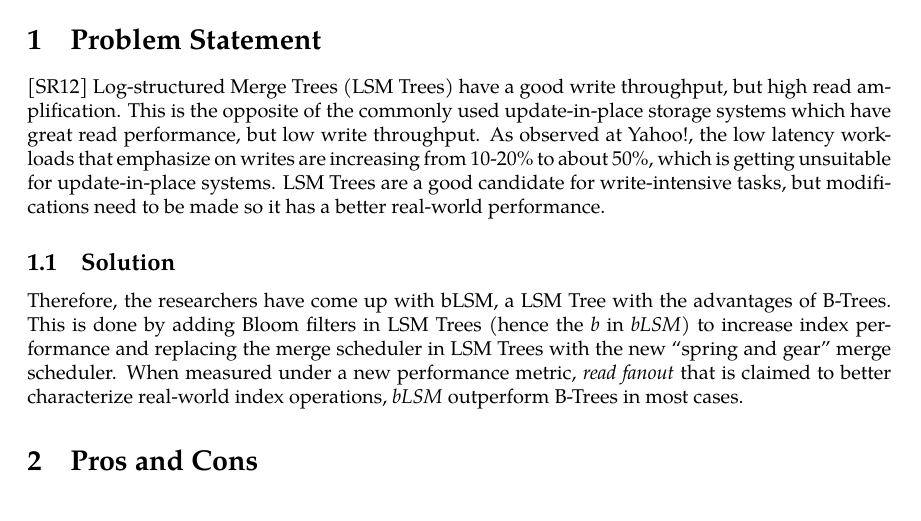
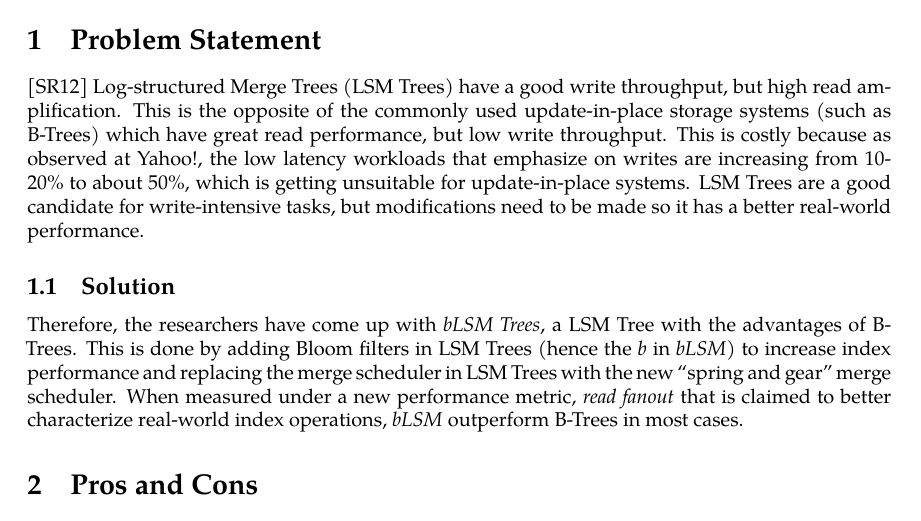
Before and after one commit to SwampertX/nus-notes, a LaTeX problem sheet (y4s1/cs2309/homework2.tex): part of the page, cut so that both start at the same text. Compiled offline with pdfLaTeX.

Commit message:
Automated backup

```diff
--- a/y4s1/cs2309/homework2.tex
+++ b/y4s1/cs2309/homework2.tex
@@ -62,17 +62,17 @@
 \maketitle
 \section{Problem Statement}
 
-\cite{10.1145/2213836.2213862} Log-structured Merge Trees (LSM Trees) have a good write throughput, but high
-read amplification. This is the opposite of the commonly used update-in-place
-storage systems which have great read performance, but low write throughput. As
-observed at Yahoo!, the low latency workloads that emphasize on writes are
-increasing from 10-20\% to about 50\%, which is getting unsuitable for
-update-in-place systems. LSM Trees are a good candidate for write-intensive
-tasks, but modifications need to be made so it has a better real-world
-performance.
+\cite{10.1145/2213836.2213862} Log-structured Merge Trees (LSM Trees) have a
+good write throughput, but high read amplification. This is the opposite of the
+commonly used update-in-place storage systems (such as B-Trees) which have great
+read performance, but low write throughput. This is costly because as observed
+at Yahoo!, the low latency workloads that emphasize on writes are increasing
+from 10-20\% to about 50\%, which is getting unsuitable for update-in-place
+systems. LSM Trees are a good candidate for write-intensive tasks, but
+modifications need to be made so it has a better real-world performance.
 
 \subsection{Solution}
-Therefore, the researchers have come up with bLSM, a LSM Tree with the
+Therefore, the researchers have come up with \emph{bLSM Trees}, a LSM Tree with the
 advantages of B-Trees. This is done by adding Bloom filters in LSM Trees (hence
 the \emph{b} in \emph{bLSM}) to increase index performance and replacing the
 merge scheduler in LSM Trees with the new ``spring and gear'' merge scheduler.
```
Also changed, not shown: y4s1/cs2309/homework2.pdf.
